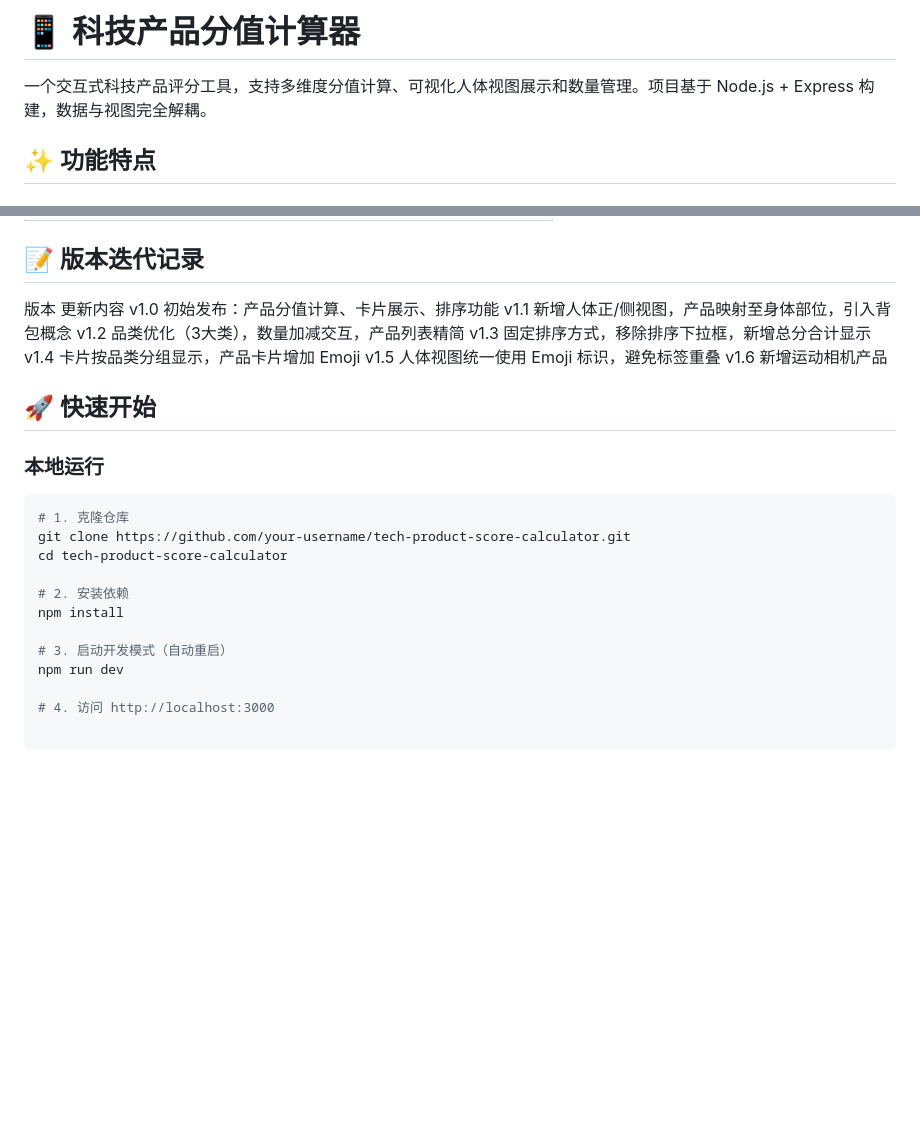
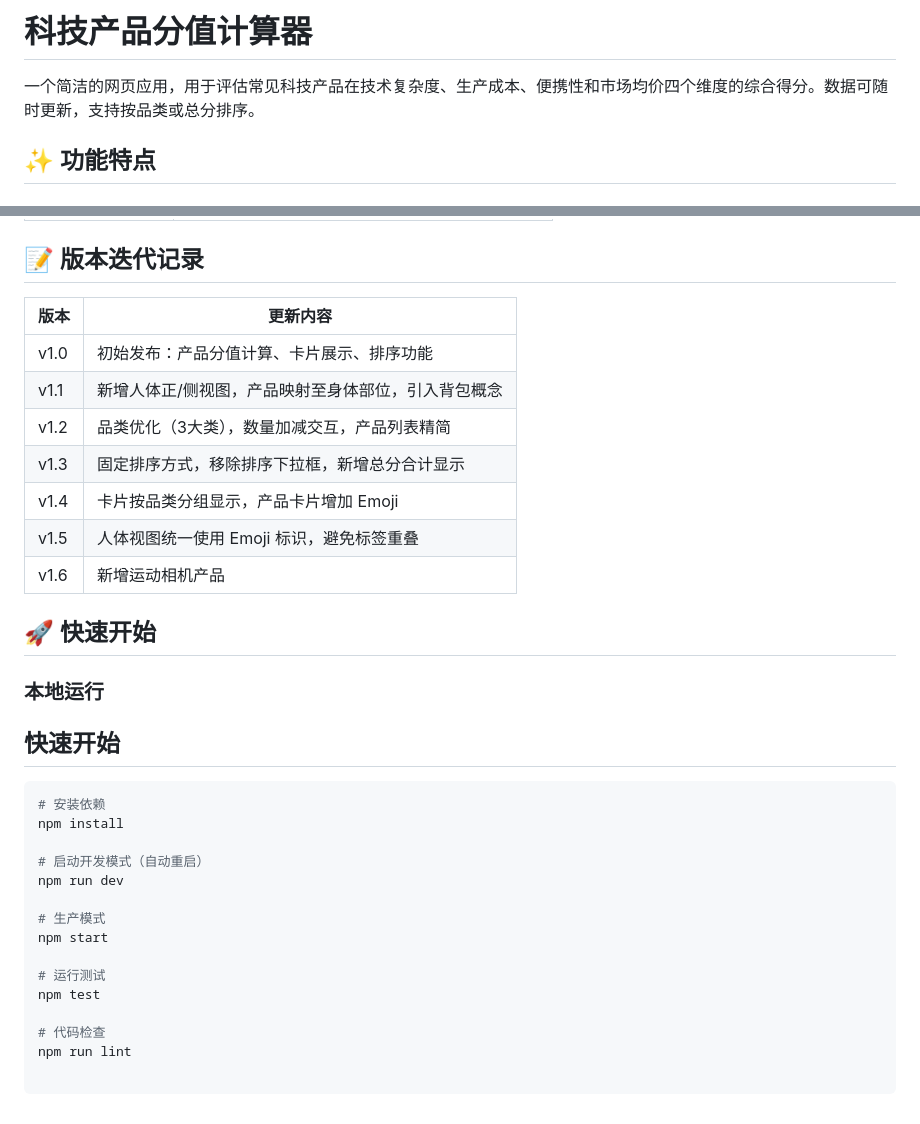
Before and after one commit to Passingperson/tech-product-score-calculator, a Markdown page: README.md, 2 parts joined by grey strips. GitHub-like rendering; blank space fills up the shorter version.

Commit message:
Revert "feat:README.md更新了目前为止做的修改"
This reverts commit a4efbb123a3324fabc285d182fc0577be977a386.

````diff
--- a/README.md
+++ b/README.md
@@ -1,6 +1,6 @@
-# 📱 科技产品分值计算器
+# 科技产品分值计算器
 
-一个交互式科技产品评分工具，支持多维度分值计算、可视化人体视图展示和数量管理。项目基于 Node.js + Express 构建，数据与视图完全解耦。
+一个简洁的网页应用，用于评估常见科技产品在技术复杂度、生产成本、便携性和市场均价四个维度的综合得分。数据可随时更新，支持按品类或总分排序。
 
 ## ✨ 功能特点
 
@@ -83,28 +83,33 @@
 | 背包 (backpack) | 笔记本电脑、数码相机、无人机、便携式游戏主机 |
 
 ## 📝 版本迭代记录
-版本	更新内容
-v1.0	初始发布：产品分值计算、卡片展示、排序功能
-v1.1	新增人体正/侧视图，产品映射至身体部位，引入背包概念
-v1.2	品类优化（3大类），数量加减交互，产品列表精简
-v1.3	固定排序方式，移除排序下拉框，新增总分合计显示
-v1.4	卡片按品类分组显示，产品卡片增加 Emoji
-v1.5	人体视图统一使用 Emoji 标识，避免标签重叠
-v1.6	新增运动相机产品
+| 版本 | 更新内容 |
+|------|----------|
+| v1.0 | 初始发布：产品分值计算、卡片展示、排序功能 |
+| v1.1 | 新增人体正/侧视图，产品映射至身体部位，引入背包概念 |
+| v1.2 | 品类优化（3大类），数量加减交互，产品列表精简 |
+| v1.3 | 固定排序方式，移除排序下拉框，新增总分合计显示 |
+| v1.4 | 卡片按品类分组显示，产品卡片增加 Emoji |
+| v1.5 | 人体视图统一使用 Emoji 标识，避免标签重叠 |
+| v1.6 | 新增运动相机产品 |
 
 ## 🚀 快速开始
 
 ### 本地运行
 
+## 快速开始
 ```bash
-# 1. 克隆仓库
-git clone https://github.com/your-username/tech-product-score-calculator.git
-cd tech-product-score-calculator
-
-# 2. 安装依赖
+# 安装依赖
 npm install
 
-# 3. 启动开发模式（自动重启）
+# 启动开发模式（自动重启）
 npm run dev
 
-# 4. 访问 http://localhost:3000
+# 生产模式
+npm start
+
+# 运行测试
+npm test
+
+# 代码检查
+npm run lint
````
